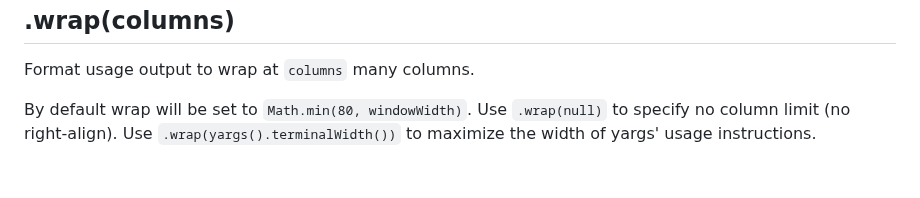
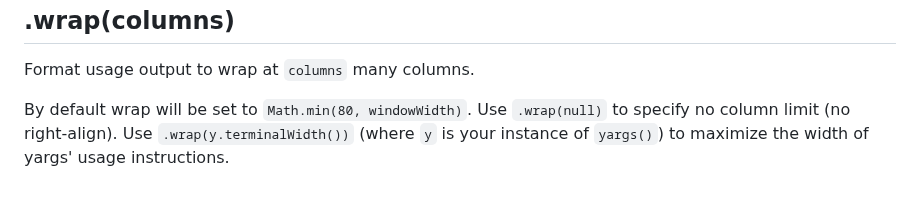
Before and after one commit to yargs/yargs, a Markdown page: docs/api.md, the part around the change. Drawn GitHub-style.

```diff
--- a/docs/api.md
+++ b/docs/api.md
@@ -1783,5 +1783,6 @@ If the boolean argument `false` is provided, it will disable `--version`.
 Format usage output to wrap at `columns` many columns.
 
 By default wrap will be set to `Math.min(80, windowWidth)`. Use `.wrap(null)` to
-specify no column limit (no right-align). Use `.wrap(yargs().terminalWidth())` to
-maximize the width of yargs' usage instructions.
+specify no column limit (no right-align). Use `.wrap(y.terminalWidth())` (where
+`y` is your instance of `yargs()`) to maximize the width of yargs' usage
+instructions.
```
